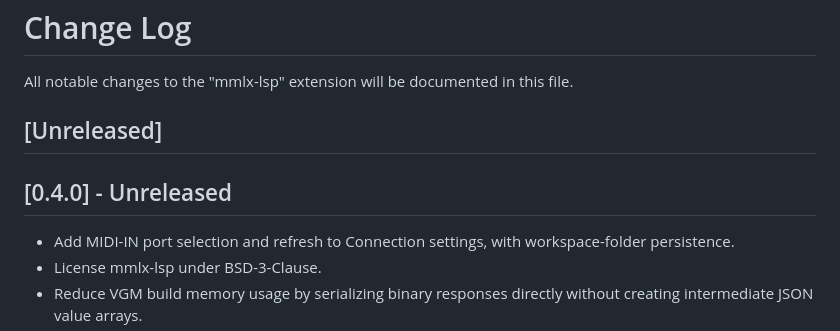
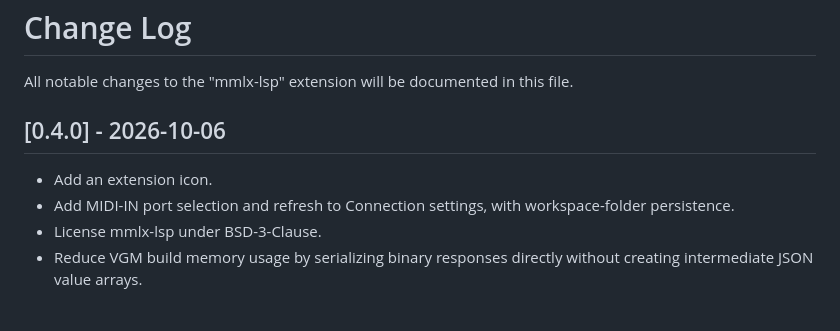
Before and after one commit to h1romas4/mmlx-lsp, a Markdown page: CHANGELOG.md, the part around the change. GitHub-like rendering.

Commit message:
chore: update CHANGELOG for version 0.4.0 and add extension icon image

```diff
--- a/CHANGELOG.md
+++ b/CHANGELOG.md
@@ -2,10 +2,9 @@
 
 All notable changes to the "mmlx-lsp" extension will be documented in this file.
 
-## [Unreleased]
+## [0.4.0] - 2026-10-06
 
-## [0.4.0] - Unreleased
-
+- Add an extension icon.
 - Add MIDI-IN port selection and refresh to Connection settings, with workspace-folder persistence.
 - License mmlx-lsp under BSD-3-Clause.
 - Reduce VGM build memory usage by serializing binary responses directly without creating intermediate JSON value arrays.
```
Also changed, not shown: assets/docs/mmlx-004.png (added).
